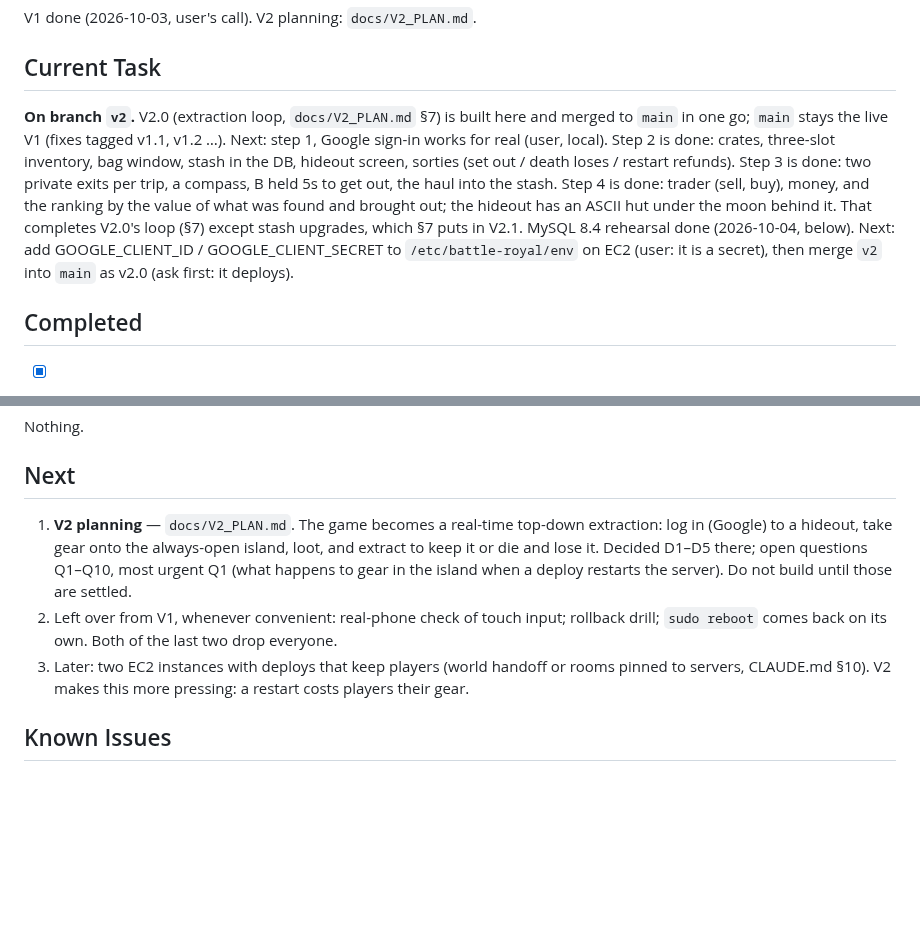
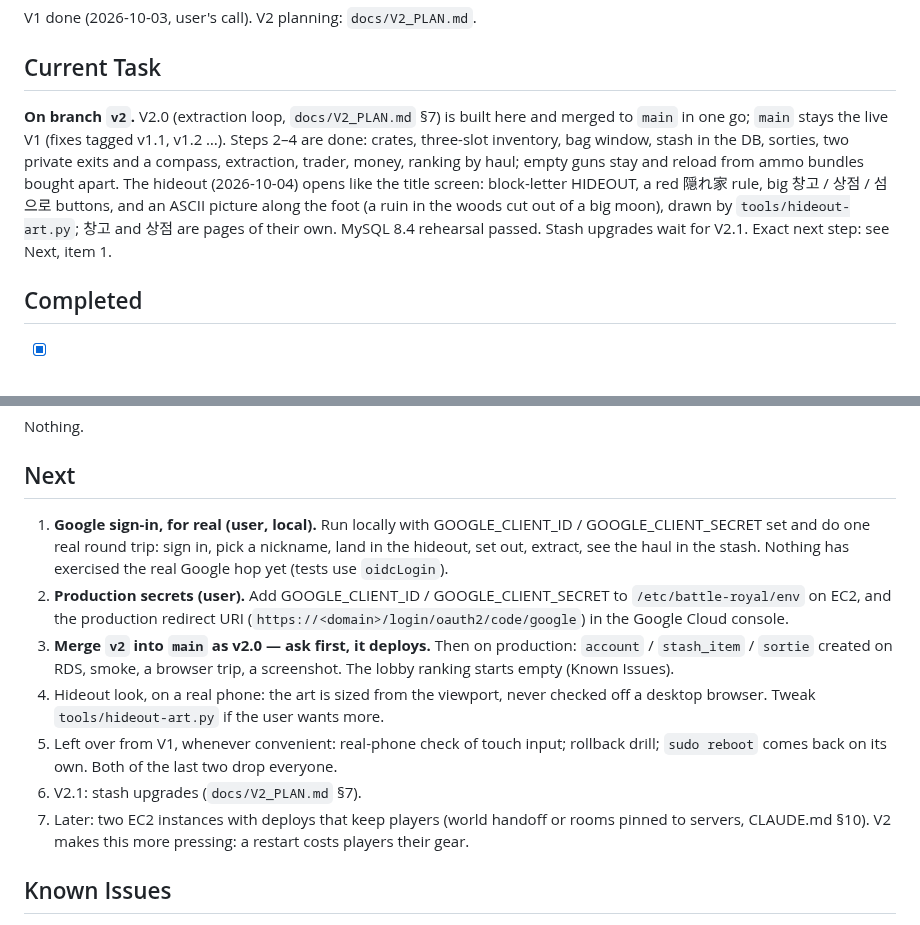
Before and after one commit to mhoo999/battle-royal, a Markdown page: progress.md, 2 parts joined by grey strips. GitHub-like rendering; blank space fills up the shorter version.

Commit message:
docs: progress handoff — hideout done, next steps for v2.0
Co-Authored-By: Claude Opus 5.5 <noreply@anthropic.com>

```diff
--- a/progress.md
+++ b/progress.md
@@ -7,16 +7,14 @@ V1 done (2026-10-03, user's call). V2 planning: `docs/V2_PLAN.md`.
 ## Current Task
 
 **On branch `v2`.** V2.0 (extraction loop, `docs/V2_PLAN.md` §7) is built here and merged
-to `main` in one go; `main` stays the live V1 (fixes tagged v1.1, v1.2 …). Next: step 1,
-Google sign-in works for real (user, local). Step 2 is done: crates, three-slot
-inventory, bag window, stash in the DB, hideout screen, sorties (set out / death loses /
-restart refunds). Step 3 is done: two private exits per trip, a compass, B held 5s to
-get out, the haul into the stash. Step 4 is done: trader (sell, buy), money, and the
-ranking by the value of what was found and brought out; the hideout has an ASCII hut
-under the moon behind it. That completes V2.0's loop (§7) except stash upgrades, which
-§7 puts in V2.1. MySQL 8.4 rehearsal done (2026-10-04, below). Next: add
-GOOGLE_CLIENT_ID / GOOGLE_CLIENT_SECRET to `/etc/battle-royal/env` on EC2 (user: it is a
-secret), then merge `v2` into `main` as v2.0 (ask first: it deploys).
+to `main` in one go; `main` stays the live V1 (fixes tagged v1.1, v1.2 …). Steps 2–4 are
+done: crates, three-slot inventory, bag window, stash in the DB, sorties, two private
+exits and a compass, extraction, trader, money, ranking by haul; empty guns stay and
+reload from ammo bundles bought apart. The hideout (2026-10-04) opens like the title
+screen: block-letter HIDEOUT, a red 隠れ家 rule, big 창고 / 상점 / 섬으로 buttons, and an
+ASCII picture along the foot (a ruin in the woods cut out of a big moon), drawn by
+`tools/hideout-art.py`; 창고 and 상점 are pages of their own. MySQL 8.4 rehearsal
+passed. Stash upgrades wait for V2.1. Exact next step: see Next, item 1.
 
 ## Completed
 
@@ -277,14 +275,22 @@ Nothing.
 
 ## Next
 
-1. **V2 planning** — `docs/V2_PLAN.md`. The game becomes a real-time top-down
-   extraction: log in (Google) to a hideout, take gear onto the always-open island,
-   loot, and extract to keep it or die and lose it. Decided D1–D5 there; open questions
-   Q1–Q10, most urgent Q1 (what happens to gear in the island when a deploy restarts
-   the server). Do not build until those are settled.
-2. Left over from V1, whenever convenient: real-phone check of touch input; rollback
+1. **Google sign-in, for real (user, local).** Run locally with GOOGLE_CLIENT_ID /
+   GOOGLE_CLIENT_SECRET set and do one real round trip: sign in, pick a nickname, land in
+   the hideout, set out, extract, see the haul in the stash. Nothing has exercised the
+   real Google hop yet (tests use `oidcLogin`).
+2. **Production secrets (user).** Add GOOGLE_CLIENT_ID / GOOGLE_CLIENT_SECRET to
+   `/etc/battle-royal/env` on EC2, and the production redirect URI
+   (`https://<domain>/login/oauth2/code/google`) in the Google Cloud console.
+3. **Merge `v2` into `main` as v2.0 — ask first, it deploys.** Then on production:
+   `account` / `stash_item` / `sortie` created on RDS, smoke, a browser trip, a
+   screenshot. The lobby ranking starts empty (Known Issues).
+4. Hideout look, on a real phone: the art is sized from the viewport, never checked off
+   a desktop browser. Tweak `tools/hideout-art.py` if the user wants more.
+5. Left over from V1, whenever convenient: real-phone check of touch input; rollback
    drill; `sudo reboot` comes back on its own. Both of the last two drop everyone.
-3. Later: two EC2 instances with deploys that keep players (world handoff or rooms
+6. V2.1: stash upgrades (`docs/V2_PLAN.md` §7).
+7. Later: two EC2 instances with deploys that keep players (world handoff or rooms
    pinned to servers, CLAUDE.md §10). V2 makes this more pressing: a restart costs
    players their gear.
 
```
